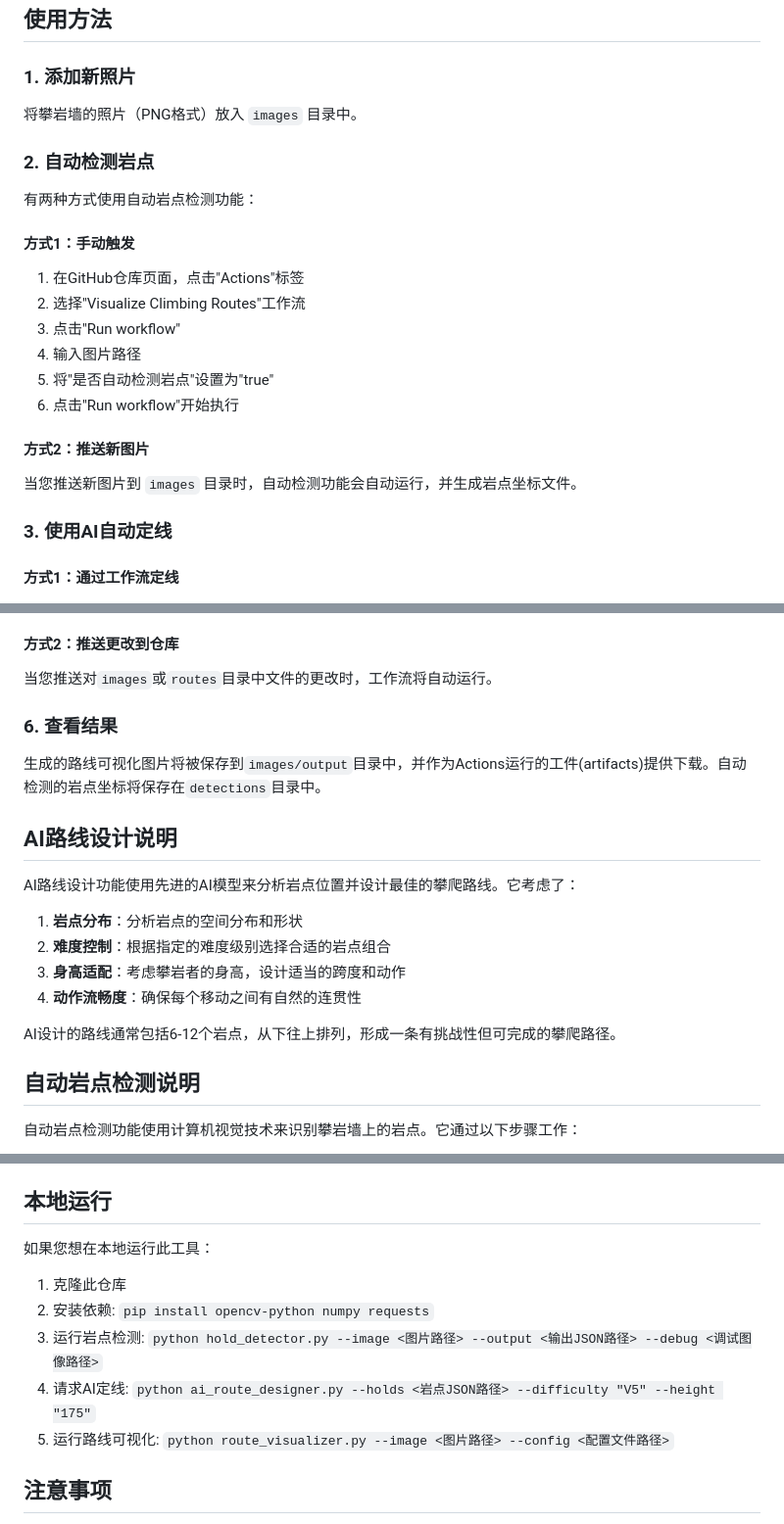
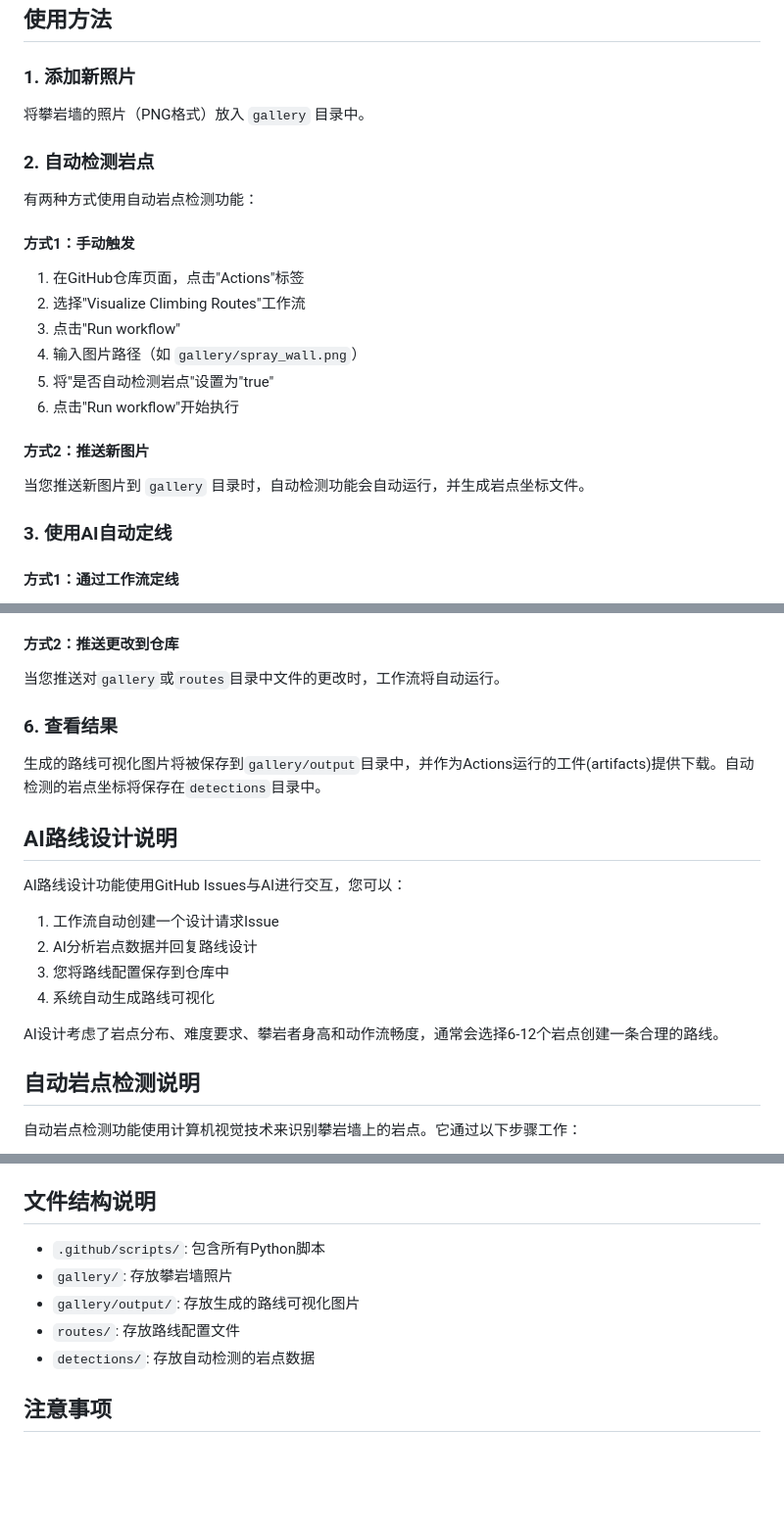
Before and after one commit to ying-ge/spray-wall-route-visualizer, a Markdown page: README.md, 3 parts joined by grey strips. Shown: that part at 98% size. Rendered like a GitHub page; blank space fills up the shorter version.

```diff
--- a/README.md
+++ b/README.md
@@ -16,7 +16,7 @@
 
 ### 1. 添加新照片
 
-将攀岩墙的照片（PNG格式）放入 `images` 目录中。
+将攀岩墙的照片（PNG格式）放入 `gallery` 目录中。
 
 ### 2. 自动检测岩点
 
@@ -27,13 +27,13 @@
 1. 在GitHub仓库页面，点击"Actions"标签
 2. 选择"Visualize Climbing Routes"工作流
 3. 点击"Run workflow"
-4. 输入图片路径
+4. 输入图片路径（如 `gallery/spray_wall.png`）
 5. 将"是否自动检测岩点"设置为"true"
 6. 点击"Run workflow"开始执行
 
 #### 方式2：推送新图片
 
-当您推送新图片到 `images` 目录时，自动检测功能会自动运行，并生成岩点坐标文件。
+当您推送新图片到 `gallery` 目录时，自动检测功能会自动运行，并生成岩点坐标文件。
 
 ### 3. 使用AI自动定线
 
@@ -87,22 +87,22 @@
 
 #### 方式2：推送更改到仓库
 
-当您推送对`images`或`routes`目录中文件的更改时，工作流将自动运行。
+当您推送对`gallery`或`routes`目录中文件的更改时，工作流将自动运行。
 
 ### 6. 查看结果
 
-生成的路线可视化图片将被保存到`images/output`目录中，并作为Actions运行的工件(artifacts)提供下载。自动检测的岩点坐标将保存在`detections`目录中。
+生成的路线可视化图片将被保存到`gallery/output`目录中，并作为Actions运行的工件(artifacts)提供下载。自动检测的岩点坐标将保存在`detections`目录中。
 
 ## AI路线设计说明
 
-AI路线设计功能使用先进的AI模型来分析岩点位置并设计最佳的攀爬路线。它考虑了：
+AI路线设计功能使用GitHub Issues与AI进行交互，您可以：
 
-1. **岩点分布**：分析岩点的空间分布和形状
-2. **难度控制**：根据指定的难度级别选择合适的岩点组合
-3. **身高适配**：考虑攀岩者的身高，设计适当的跨度和动作
-4. **动作流畅度**：确保每个移动之间有自然的连贯性
+1. 工作流自动创建一个设计请求Issue
+2. AI分析岩点数据并回复路线设计
+3. 您将路线配置保存到仓库中
+4. 系统自动生成路线可视化
 
-AI设计的路线通常包括6-12个岩点，从下往上排列，形成一条有挑战性但可完成的攀爬路径。
+AI设计考虑了岩点分布、难度要求、攀岩者身高和动作流畅度，通常会选择6-12个岩点创建一条合理的路线。
 
 ## 自动岩点检测说明
 
@@ -131,15 +131,13 @@ AI设计的路线通常包括6-12个岩点，从下往上排列，形成一条
   - `description`: 岩点描述（可选）
   - `area`: 岩点面积（仅自动检测时有，可选）
 
-## 本地运行
+## 文件结构说明
 
-如果您想在本地运行此工具：
-
-1. 克隆此仓库
-2. 安装依赖: `pip install opencv-python numpy requests`
-3. 运行岩点检测: `python hold_detector.py --image <图片路径> --output <输出JSON路径> --debug <调试图像路径>`
-4. 请求AI定线: `python ai_route_designer.py --holds <岩点JSON路径> --difficulty "V5" --height "175"`
-5. 运行路线可视化: `python route_visualizer.py --image <图片路径> --config <配置文件路径>`
+- `.github/scripts/`: 包含所有Python脚本
+- `gallery/`: 存放攀岩墙照片
+- `gallery/output/`: 存放生成的路线可视化图片
+- `routes/`: 存放路线配置文件
+- `detections/`: 存放自动检测的岩点数据
 
 ## 注意事项
 
```
